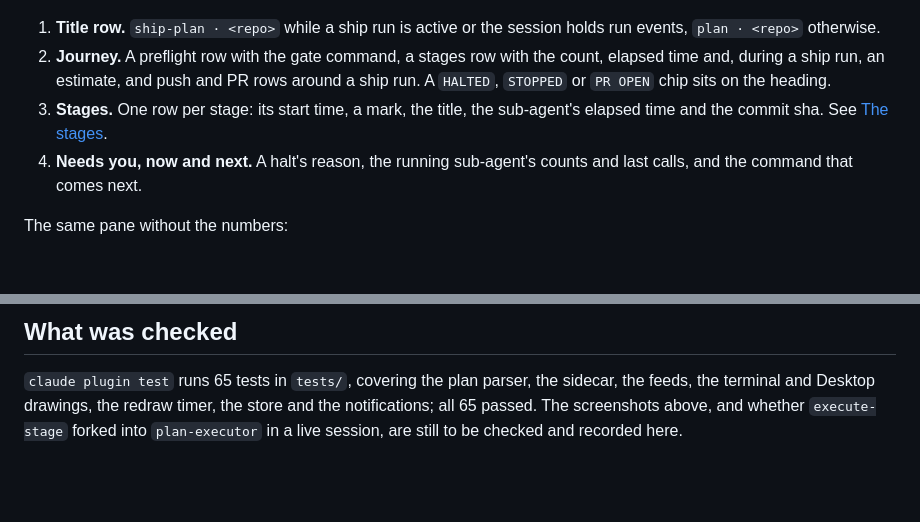
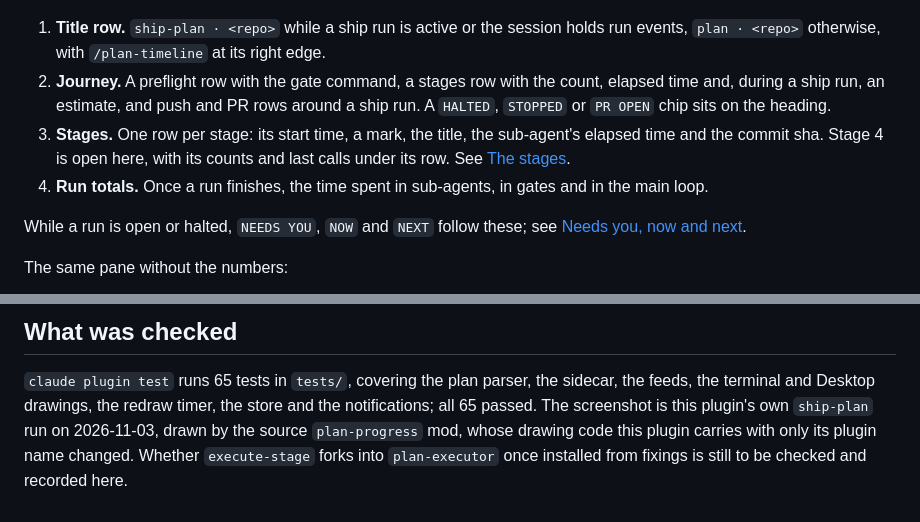
Before and after one commit to Graphight/fixings, a Markdown page: plugins/checkpoint-plan/README.md, 2 parts joined by grey strips. GitHub-like rendering; blank space fills up the shorter version.

Commit message:
docs: add the checkpoint-plan screenshots

```diff
--- a/plugins/checkpoint-plan/README.md
+++ b/plugins/checkpoint-plan/README.md
@@ -8,15 +8,18 @@ Install it with `/plugin install checkpoint-plan@fixings`.
 ![The plan timeline pane during a ship run, with its parts numbered](../../docs/screenshots/checkpoint-plan-annotated.jpg)
 
 1. **Title row.**
-   `ship-plan · <repo>` while a ship run is active or the session holds run events, `plan · <repo>` otherwise.
+   `ship-plan · <repo>` while a ship run is active or the session holds run events, `plan · <repo>` otherwise, with `/plan-timeline` at its right edge.
 2. **Journey.**
    A preflight row with the gate command, a stages row with the count, elapsed time and, during a ship run, an estimate, and push and PR rows around a ship run.
    A `HALTED`, `STOPPED` or `PR OPEN` chip sits on the heading.
 3. **Stages.**
    One row per stage: its start time, a mark, the title, the sub-agent's elapsed time and the commit sha.
+   Stage 4 is open here, with its counts and last calls under its row.
    See [The stages](#the-stages).
-4. **Needs you, now and next.**
-   A halt's reason, the running sub-agent's counts and last calls, and the command that comes next.
+4. **Run totals.**
+   Once a run finishes, the time spent in sub-agents, in gates and in the main loop.
+
+While a run is open or halted, `NEEDS YOU`, `NOW` and `NEXT` follow these; see [Needs you, now and next](#needs-you-now-and-next).
 
 The same pane without the numbers:
 
@@ -75,4 +78,5 @@ A typed `/ship-plan` opens it at any width; a `Skill` call in a terminal narrowe
 ## What was checked
 
 `claude plugin test` runs 65 tests in `tests/`, covering the plan parser, the sidecar, the feeds, the terminal and Desktop drawings, the redraw timer, the store and the notifications; all 65 passed.
-The screenshots above, and whether `execute-stage` forked into `plan-executor` in a live session, are still to be checked and recorded here.
+The screenshot is this plugin's own `ship-plan` run on 2026-11-03, drawn by the source `plan-progress` mod, whose drawing code this plugin carries with only its plugin name changed.
+Whether `execute-stage` forks into `plan-executor` once installed from fixings is still to be checked and recorded here.
```
Also changed, not shown: docs/screenshots/checkpoint-plan-annotated.jpg (added), docs/screenshots/checkpoint-plan.jpg (added).
